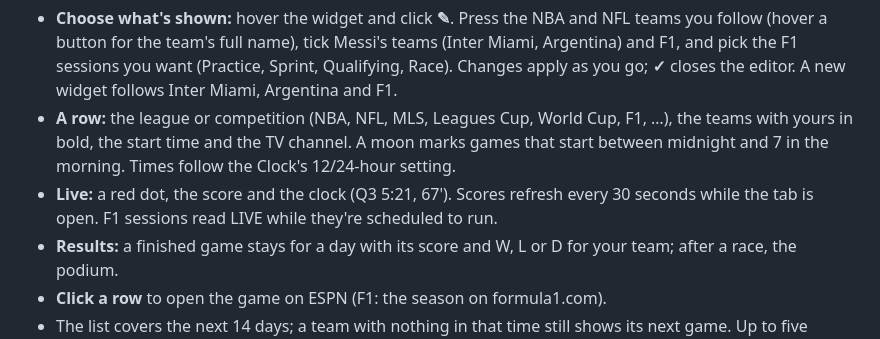
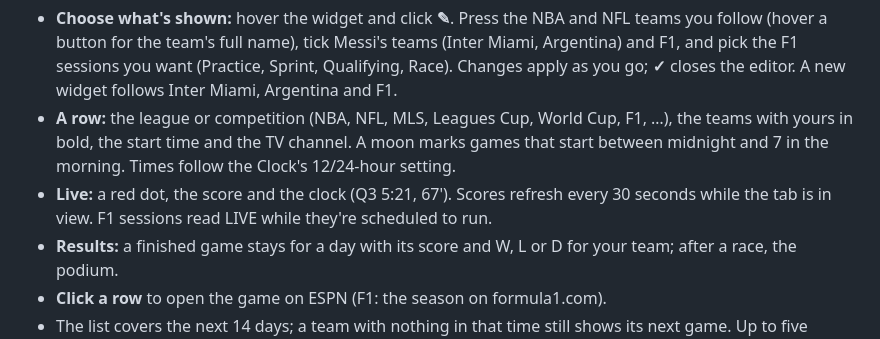
Before and after one commit to NVB20/new-tab, a Markdown page: README.md, the part around the change. Rendered like a GitHub page.

Commit message:
docs: Sports spec and README follow the review fixes
Co-Authored-By: Claude Sonnet 5.5 <noreply@anthropic.com>

```diff
--- a/README.md
+++ b/README.md
@@ -224,7 +224,7 @@ you follow in one list by day (Today, Tomorrow, Sun 18 Oct), in your computer's
   teams with yours in bold, the start time and the TV channel. A moon marks games that start
   between midnight and 7 in the morning. Times follow the Clock's 12/24-hour setting.
 - **Live:** a red dot, the score and the clock (Q3 5:21, 67'). Scores refresh every 30 seconds
-  while the tab is open. F1 sessions read LIVE while they're scheduled to run.
+  while the tab is in view. F1 sessions read LIVE while they're scheduled to run.
 - **Results:** a finished game stays for a day with its score and W, L or D for your team; after
   a race, the podium.
 - **Click a row** to open the game on ESPN (F1: the season on formula1.com).
```
Also changed, not shown: 1 other file.
